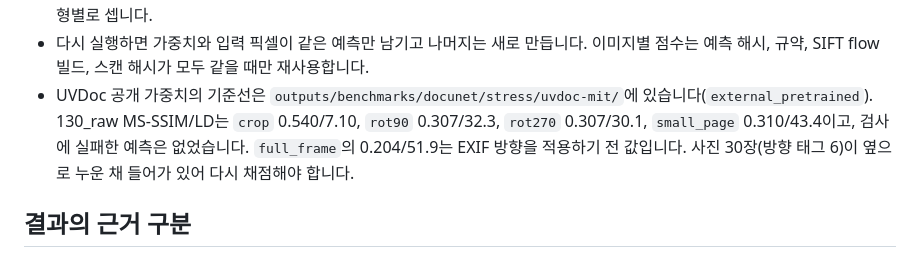
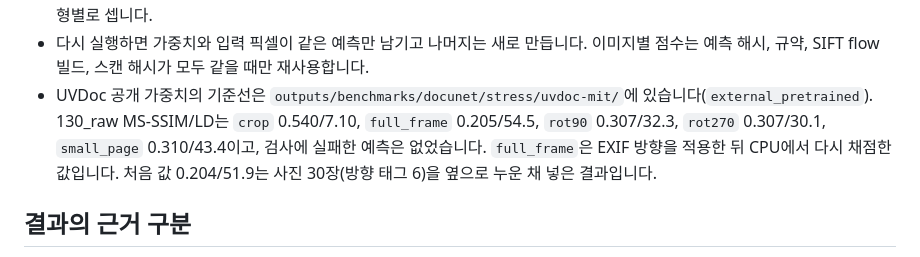
Before and after one commit to deveworld/flattener, a Markdown page: README.md, the part around the change. Rendered like a GitHub page.

Commit message:
Cite the re-scored UVDoc full_frame stress baseline

```diff
--- a/README.md
+++ b/README.md
@@ -89,7 +89,7 @@ python -m flattener.benchmark docunet-stress --weights CKPT --output-dir OUT --f
 - 스캔은 똑바로 둔 채 채점하므로 돌아간 페이지를 그대로 돌려주는 모델은 `rot90`·`rot270` 점수가 낮게 나옵니다.
 - 결과는 `OUT/stress.json`과 변형별 `OUT/<변형>/docunet.json`에 남습니다. 검사에 실패한 예측 수와 기록에 없는 예측 수도 변형별로 셉니다.
 - 다시 실행하면 가중치와 입력 픽셀이 같은 예측만 남기고 나머지는 새로 만듭니다. 이미지별 점수는 예측 해시, 규약, SIFT flow 빌드, 스캔 해시가 모두 같을 때만 재사용합니다.
-- UVDoc 공개 가중치의 기준선은 `outputs/benchmarks/docunet/stress/uvdoc-mit/`에 있습니다(`external_pretrained`). 130_raw MS-SSIM/LD는 `crop` 0.540/7.10, `rot90` 0.307/32.3, `rot270` 0.307/30.1, `small_page` 0.310/43.4이고, 검사에 실패한 예측은 없었습니다. `full_frame`의 0.204/51.9는 EXIF 방향을 적용하기 전 값입니다. 사진 30장(방향 태그 6)이 옆으로 누운 채 들어가 있어 다시 채점해야 합니다.
+- UVDoc 공개 가중치의 기준선은 `outputs/benchmarks/docunet/stress/uvdoc-mit/`에 있습니다(`external_pretrained`). 130_raw MS-SSIM/LD는 `crop` 0.540/7.10, `full_frame` 0.205/54.5, `rot90` 0.307/32.3, `rot270` 0.307/30.1, `small_page` 0.310/43.4이고, 검사에 실패한 예측은 없었습니다. `full_frame`은 EXIF 방향을 적용한 뒤 CPU에서 다시 채점한 값입니다. 처음 값 0.204/51.9는 사진 30장(방향 태그 6)을 옆으로 누운 채 넣은 결과입니다.
 
 ## 결과의 근거 구분
 
```
